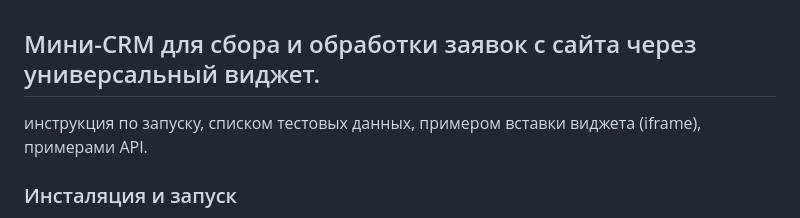
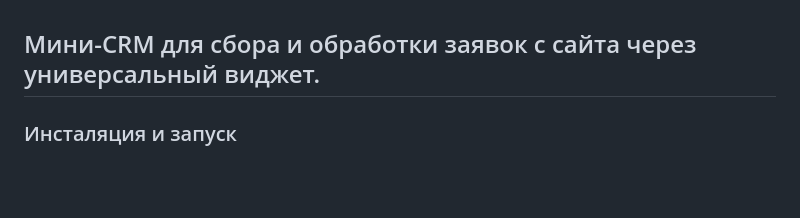
Before and after one commit to jon1267/it-grp, a Markdown page: README.md, the part around one of its changes. Rendered like a GitHub page; blank space fills up the shorter version.

```diff
--- a/README.md
+++ b/README.md
@@ -1,7 +1,5 @@
 ## Мини-CRM для сбора и обработки заявок с сайта через универсальный виджет.
 
-инструкция по запуску, списком тестовых данных,
-примером вставки виджета (iframe), примерами АРІ.
 
 ### Инсталяция и запуск
 1) Склонируйте git репозиторий с Мини-CRM, например командой:<br>
```
Also changed, not shown: other parts of README.md (+1 -1 lines).
